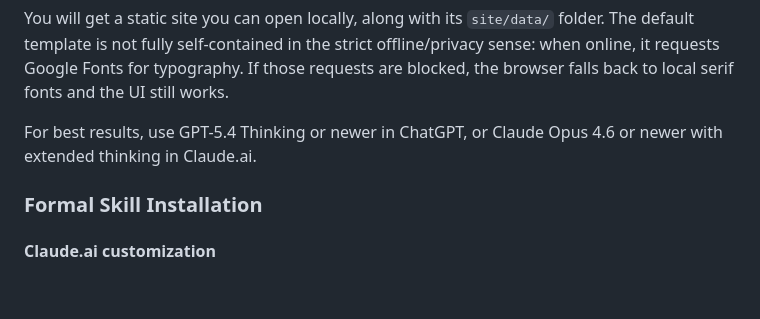
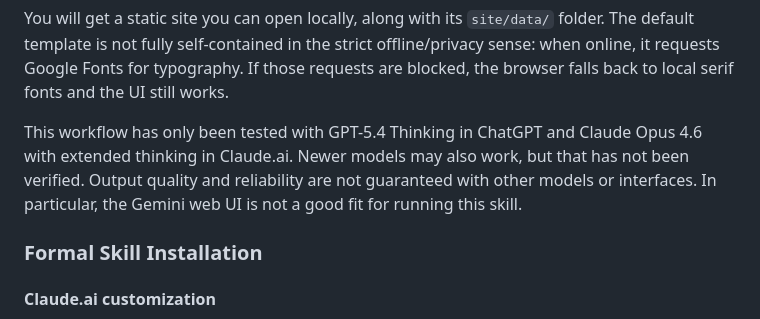
Before and after one commit to ModelVoyager/ReadingTree, a Markdown page: README.md, the part around the change. GitHub-like rendering; blank space fills up the shorter version.

Commit message:
Clarify tested model support in README

```diff
--- a/README.md
+++ b/README.md
@@ -38,7 +38,7 @@ Use the reading-tree skill in the uploaded zip to transform the uploaded article
 You will get a static site you can open locally, along with its `site/data/` folder.
 The default template is not fully self-contained in the strict offline/privacy sense: when online, it requests Google Fonts for typography. If those requests are blocked, the browser falls back to local serif fonts and the UI still works.
 
-For best results, use GPT-5.4 Thinking or newer in ChatGPT, or Claude Opus 4.6 or newer with extended thinking in Claude.ai.
+This workflow has only been tested with GPT-5.4 Thinking in ChatGPT and Claude Opus 4.6 with extended thinking in Claude.ai. Newer models may also work, but that has not been verified. Output quality and reliability are not guaranteed with other models or interfaces. In particular, the Gemini web UI is not a good fit for running this skill.
 
 ### Formal Skill Installation
 
```
